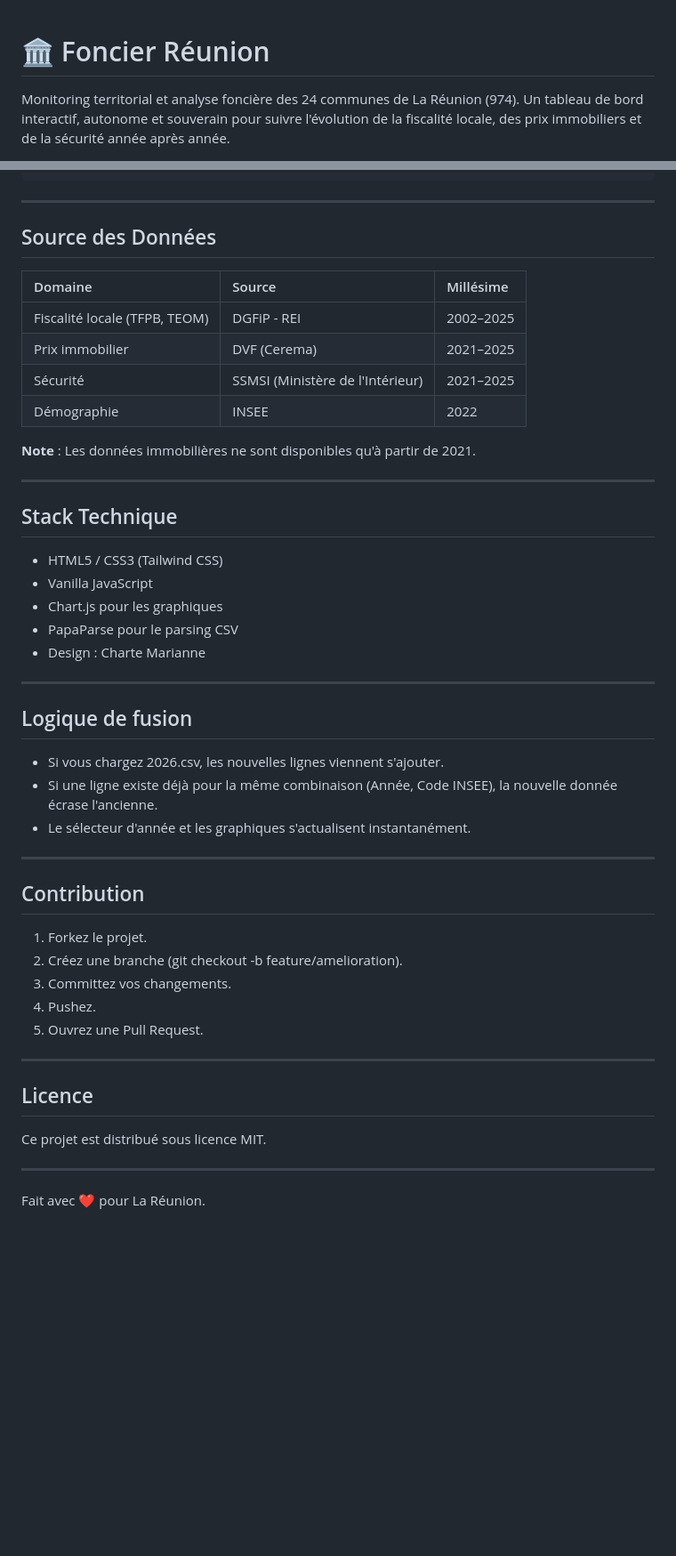
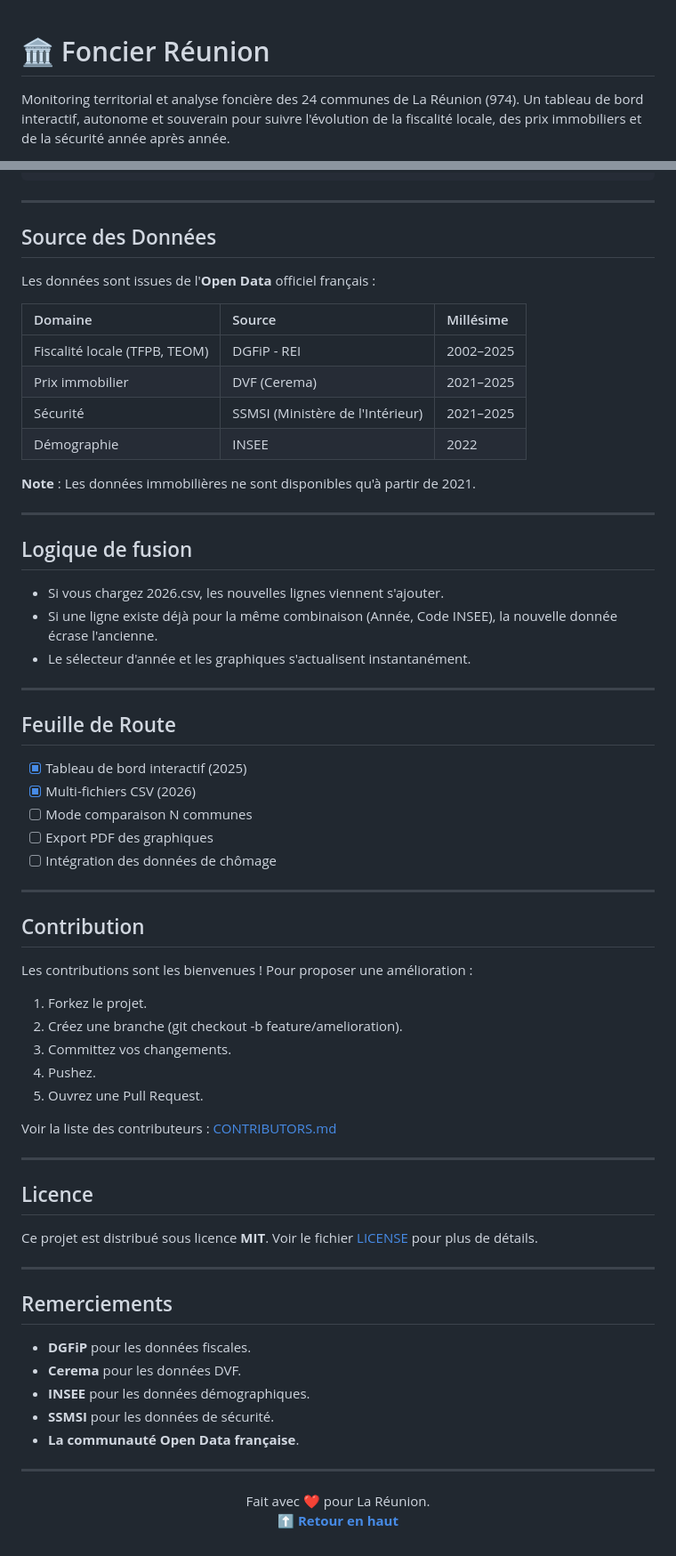
Before and after one commit to gunout/foncier-reunion, a Markdown page: README.md, 2 parts joined by grey strips. Shown at 89% size. GitHub-like rendering; blank space fills up the shorter version.

```diff
--- a/README.md
+++ b/README.md
@@ -1,3 +1,5 @@
+<div align="center"
+
 # 🏛️ Foncier Réunion
 
 Monitoring territorial et analyse foncière des 24 communes de La Réunion (974). Un tableau de bord interactif, autonome et souverain pour suivre l'évolution de la fiscalité locale, des prix immobiliers et de la sécurité année après année.
@@ -75,6 +101,8 @@ Puis ouvrez http://localhost:8000 dans votre navigateur.
 
 ## Source des Données
 
+Les données sont issues de l'**Open Data** officiel français :
+
 | Domaine | Source | Millésime |
 | :--- | :--- | :--- |
 | Fiscalité locale (TFPB, TEOM) | DGFiP - REI | 2002–2025 |
@@ -86,16 +114,6 @@ Puis ouvrez http://localhost:8000 dans votre navigateur.
 
 ---
 
-## Stack Technique
-
-- HTML5 / CSS3 (Tailwind CSS)
-- Vanilla JavaScript
-- Chart.js pour les graphiques
-- PapaParse pour le parsing CSV
-- Design : Charte Marianne
-
----
-
 ## Logique de fusion
 
 - Si vous chargez 2026.csv, les nouvelles lignes viennent s'ajouter.
@@ -104,7 +122,19 @@ Puis ouvrez http://localhost:8000 dans votre navigateur.
 
 ---
 
+## Feuille de Route
+
+- [x] Tableau de bord interactif (2025)
+- [x] Multi-fichiers CSV (2026)
+- [ ] Mode comparaison N communes
+- [ ] Export PDF des graphiques
+- [ ] Intégration des données de chômage
+
+---
+
 ## Contribution
+
+Les contributions sont les bienvenues ! Pour proposer une amélioration :
 
 1. Forkez le projet.
 2. Créez une branche (git checkout -b feature/amelioration).
@@ -112,12 +142,27 @@ Puis ouvrez http://localhost:8000 dans votre navigateur.
 4. Pushez.
 5. Ouvrez une Pull Request.
 
+Voir la liste des contributeurs : [CONTRIBUTORS.md](CONTRIBUTORS.md)
+
 ---
 
 ## Licence
 
-Ce projet est distribué sous licence MIT.
+Ce projet est distribué sous licence **MIT**. Voir le fichier [LICENSE](LICENSE) pour plus de détails.
 
 ---
 
+## Remerciements
+
+- **DGFiP** pour les données fiscales.
+- **Cerema** pour les données DVF.
+- **INSEE** pour les données démographiques.
+- **SSMSI** pour les données de sécurité.
+- **La communauté Open Data française**.
+
+---
+<div align="center">
 Fait avec ❤️ pour La Réunion.
+
+**[⬆ Retour en haut](#-foncier-réunion)**
+</div>
```
Also changed, not shown: other parts of README.md (+26 -2 lines).
